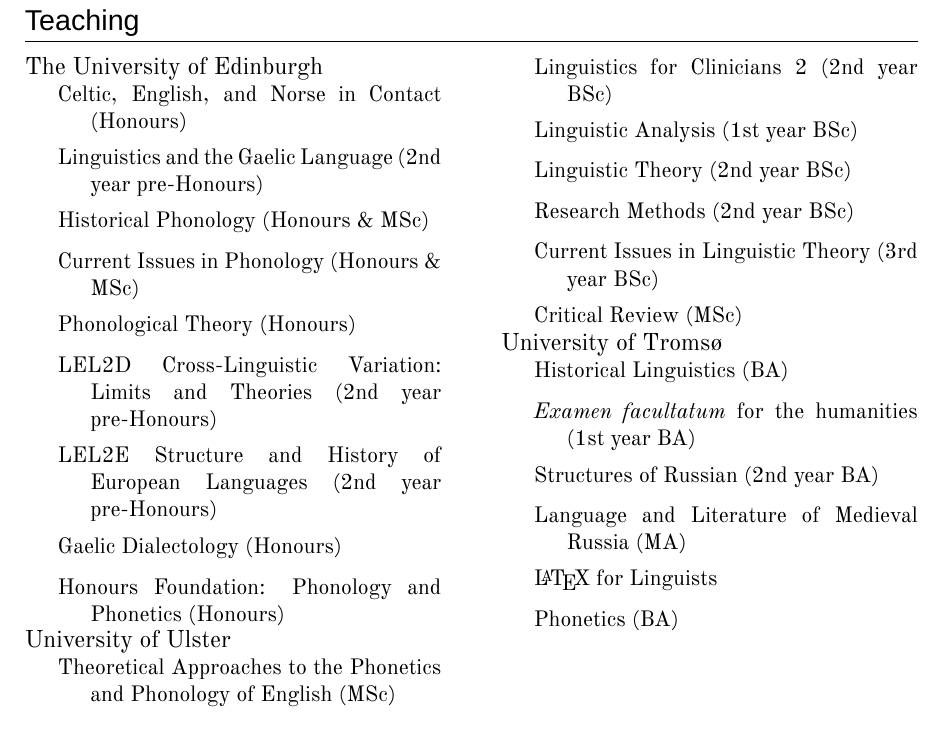
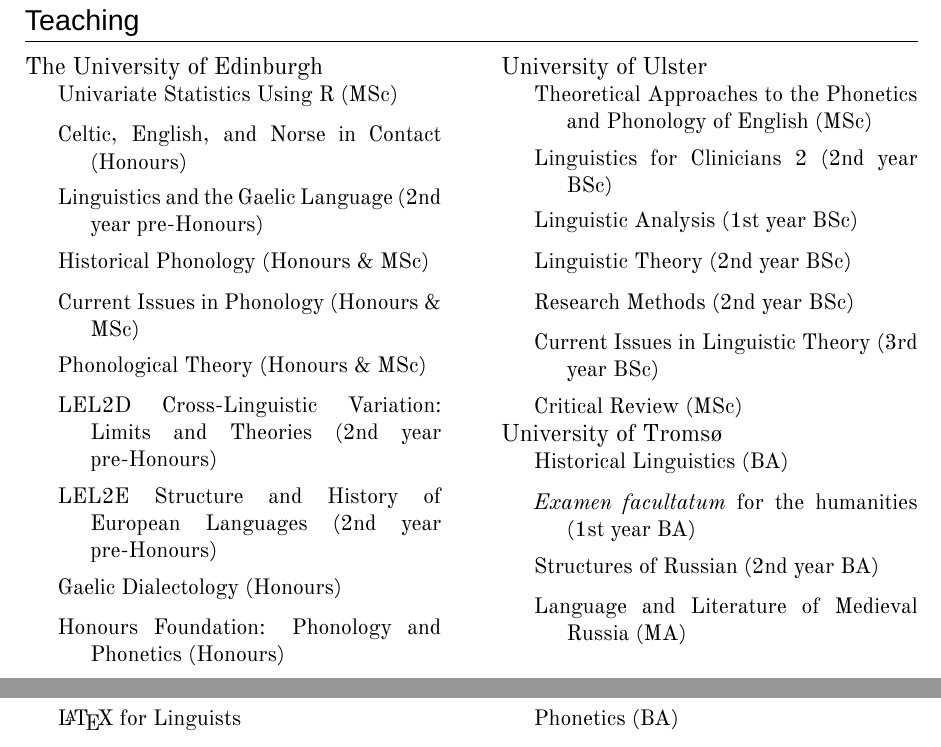
Before and after one commit to anghyflawn/cv, a LaTeX CV (cv.tex): part of page 8 of 10 before the commit and two parts of pages 8 and 9 of 10 after it, the two joined at a grey line, cut so that both start at the same text. Compiled offline with XeLaTeX; a missing font is replaced by an installed copy or a similar font.

Commit message:
Minor changes

```diff
--- a/cv.tex
+++ b/cv.tex
@@ -216,11 +216,12 @@
 \section{Teaching}
 
 \begin{multicols}{2}
-\yearblock[The University of Edinburgh]{Celtic, English, and Norse in Contact (Honours)}
+\yearblock[The University of Edinburgh]{Univariate Statistics Using R (MSc)}
+\yearblock{Celtic, English, and Norse in Contact (Honours)}
 \yearblock{Linguistics and the Gaelic Language (2nd year pre-Honours)}
 \yearblock{Historical Phonology (Honours \&{} MSc)}
 \yearblock{Current Issues in Phonology (Honours \&{} MSc)}
-\yearblock{Phonological Theory (Honours)}
+\yearblock{Phonological Theory (Honours \&{} MSc)}
 \yearblock{LEL2D Cross-Linguistic Variation: Limits and Theories (2nd year pre-Honours)}
 \yearblock{LEL2E Structure and History of European Languages (2nd year pre-Honours)}
 \yearblock{Gaelic Dialectology (Honours)}
```
Also changed, not shown: cv.pdf, cv.tex (2 more changed lines), 1 other file.
